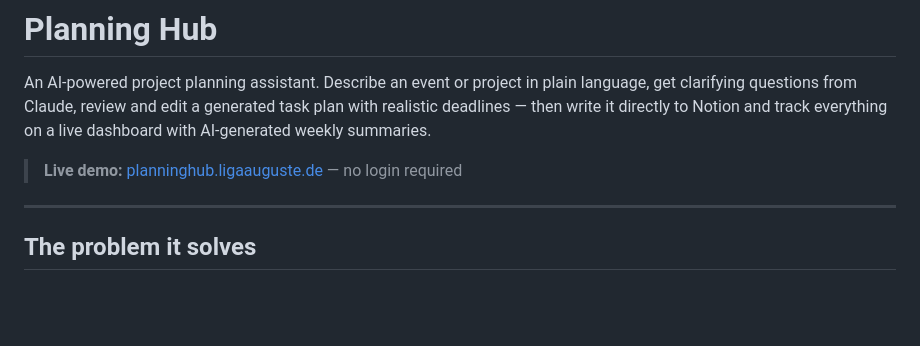
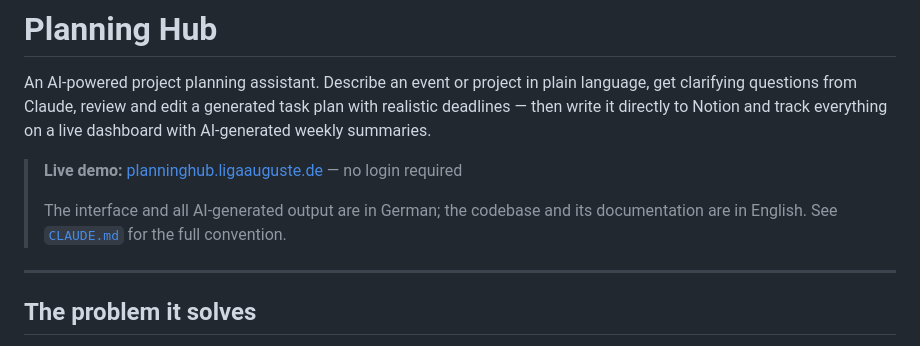
Before and after one commit to liga-auguste/planning-hub, a Markdown page: README.md, the part around the change. GitHub-like rendering; blank space fills up the shorter version.

```diff
--- a/README.md
+++ b/README.md
@@ -3,6 +3,8 @@
 An AI-powered project planning assistant. Describe an event or project in plain language, get clarifying questions from Claude, review and edit a generated task plan with realistic deadlines — then write it directly to Notion and track everything on a live dashboard with AI-generated weekly summaries.
 
 > **Live demo:** [planninghub.ligaauguste.de](https://planninghub.ligaauguste.de) — no login required
+>
+> The interface and all AI-generated output are in German; the codebase and its documentation are in English. See [`CLAUDE.md`](CLAUDE.md) for the full convention.
 
 ---
 
```
Also changed, not shown: CLAUDE.md (added, +34 -0 lines).
